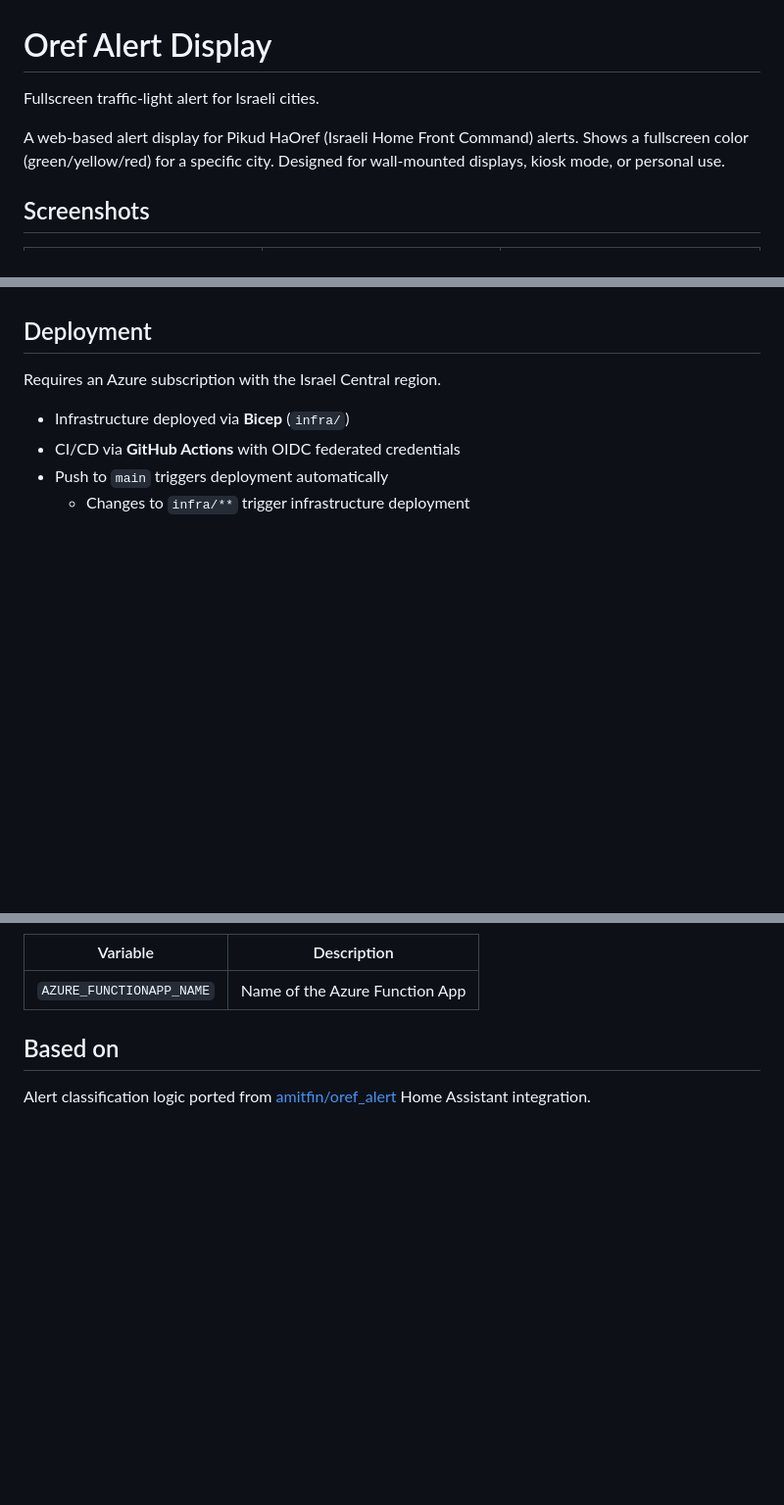
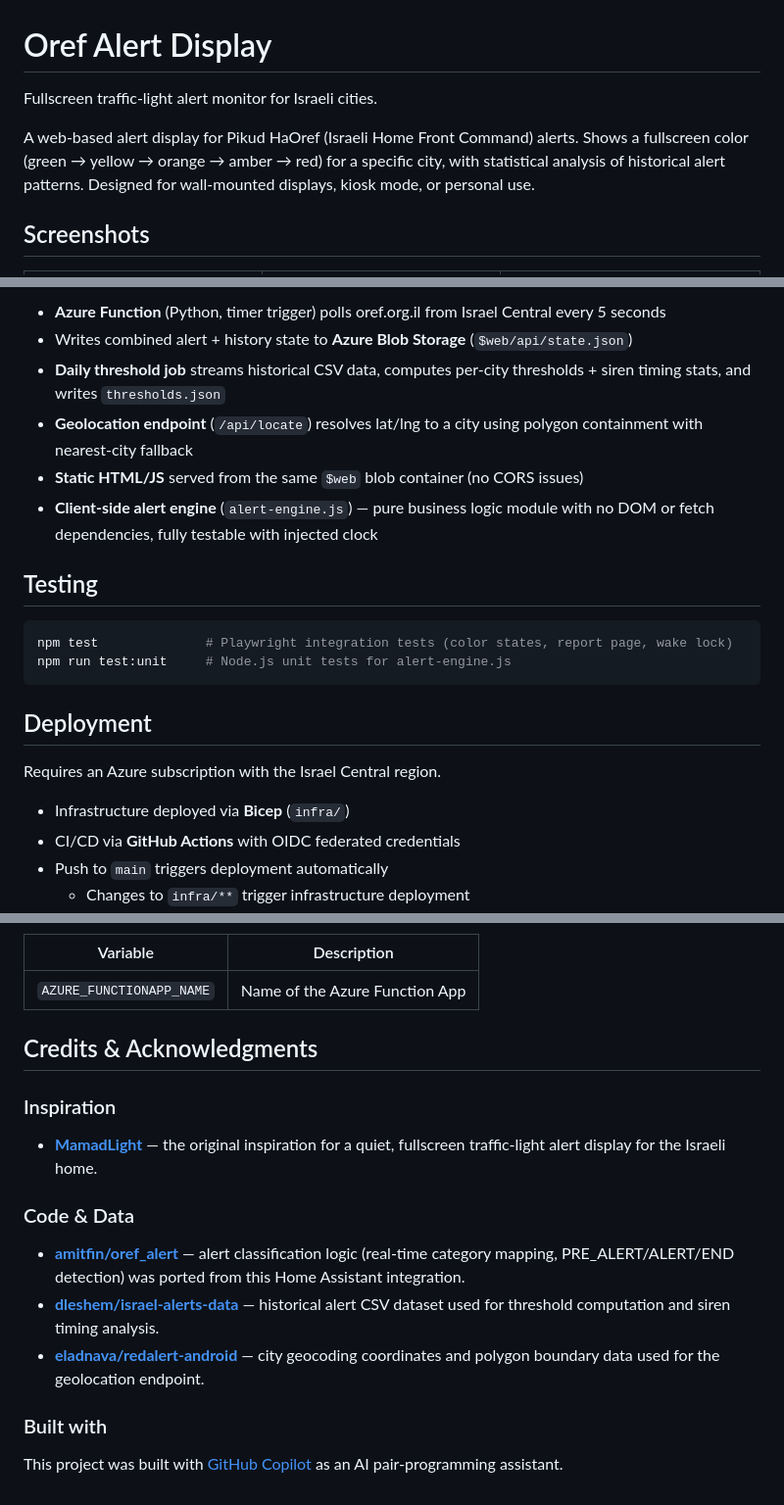
Before and after one commit to Arithmomaniac/oref-alert, a Markdown page: README.md, 3 parts joined by grey strips. Shown at 98% size. Drawn GitHub-style; blank space fills up the shorter version.

````diff
--- a/README.md
+++ b/README.md
@@ -1,8 +1,8 @@
 # Oref Alert Display
 
-Fullscreen traffic-light alert for Israeli cities.
+Fullscreen traffic-light alert monitor for Israeli cities.
 
-A web-based alert display for Pikud HaOref (Israeli Home Front Command) alerts. Shows a fullscreen color (green/yellow/red) for a specific city. Designed for wall-mounted displays, kiosk mode, or personal use.
+A web-based alert display for Pikud HaOref (Israeli Home Front Command) alerts. Shows a fullscreen color (green → yellow → orange → amber → red) for a specific city, with statistical analysis of historical alert patterns. Designed for wall-mounted displays, kiosk mode, or personal use.
 
 ## Screenshots
 
@@ -71,3 +123,16 @@ When a PRE_ALERT (early warning) arrives and nearby cities in the same alert coh
+- **Azure Function** (Python, timer trigger) polls oref.org.il from Israel Central every 5 seconds
+- Writes combined alert + history state to **Azure Blob Storage** (`$web/api/state.json`)
+- **Daily threshold job** streams historical CSV data, computes per-city thresholds + siren timing stats, and writes `thresholds.json`
+- **Geolocation endpoint** (`/api/locate`) resolves lat/lng to a city using polygon containment with nearest-city fallback
+- **Static HTML/JS** served from the same `$web` blob container (no CORS issues)
+- **Client-side alert engine** (`alert-engine.js`) — pure business logic module with no DOM or fetch dependencies, fully testable with injected clock
+
+## Testing
+
+```bash
+npm test              # Playwright integration tests (color states, report page, wake lock)
+npm run test:unit     # Node.js unit tests for alert-engine.js
+```
 
 ## Deployment
 
@@ -93,6 +158,18 @@ Requires an Azure subscription with the Israel Central region.
 |----------|-------------|
 | `AZURE_FUNCTIONAPP_NAME` | Name of the Azure Function App |
 
-## Based on
+## Credits & Acknowledgments
 
-Alert classification logic ported from [amitfin/oref_alert](https://github.com/amitfin/oref_alert) Home Assistant integration.
+### Inspiration
+
+- **[MamadLight](https://orshabbat.base44.app/en)** — the original inspiration for a quiet, fullscreen traffic-light alert display for the Israeli home.
+
+### Code & Data
+
+- **[amitfin/oref_alert](https://github.com/amitfin/oref_alert)** — alert classification logic (real-time category mapping, PRE_ALERT/ALERT/END detection) was ported from this Home Assistant integration.
+- **[dleshem/israel-alerts-data](https://github.com/dleshem/israel-alerts-data)** — historical alert CSV dataset used for threshold computation and siren timing analysis.
+- **[eladnava/redalert-android](https://github.com/eladnava/redalert-android)** — city geocoding coordinates and polygon boundary data used for the geolocation endpoint.
+
+### Built with
+
+This project was built with [GitHub Copilot](https://github.com/features/copilot) as an AI pair-programming assistant.
````
Also changed, not shown: other parts of README.md (+70 -18 lines).
